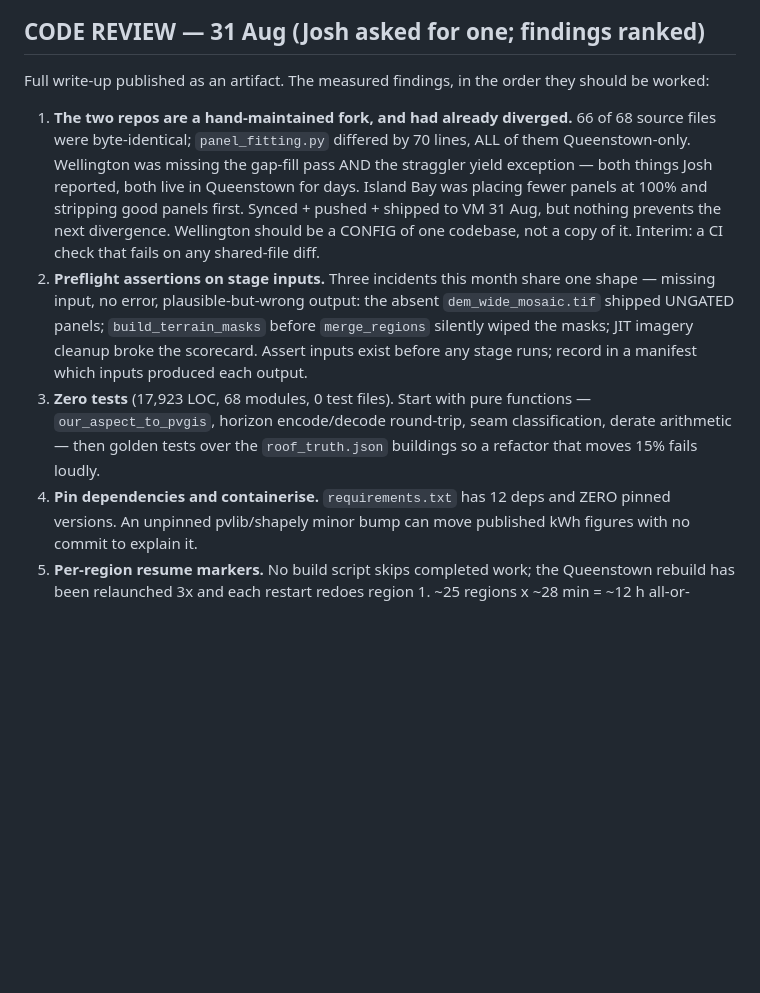
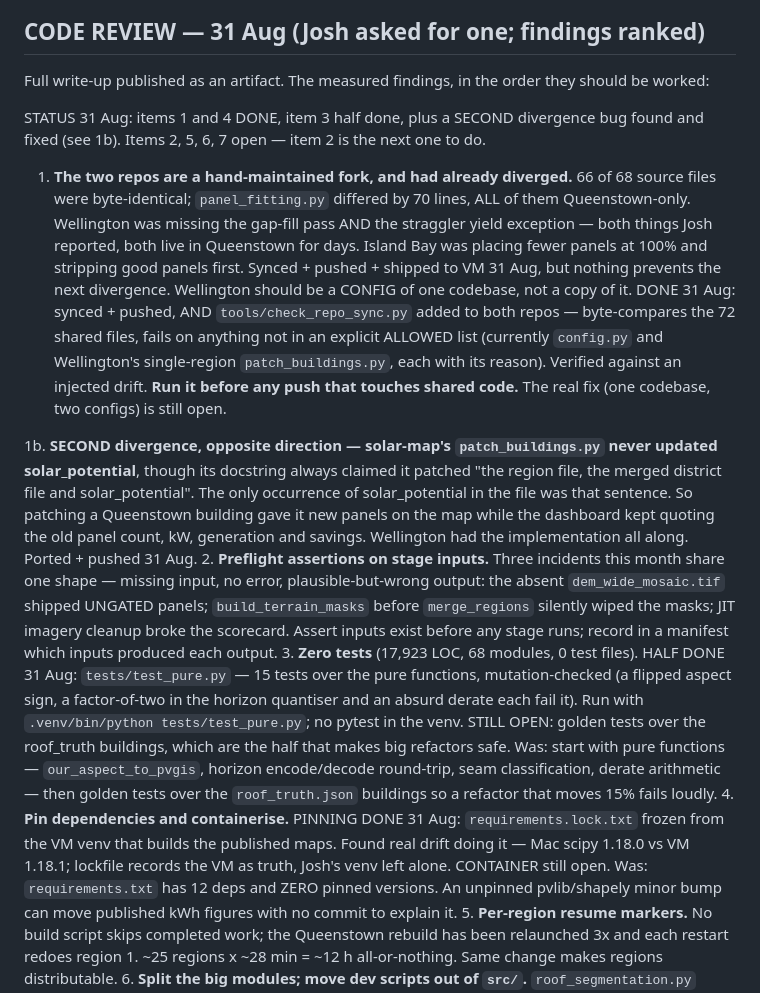
Before and after one commit to rewiring-nz/solar-potential-national, a Markdown page: BACKLOG.md, the part around the change. Rendered like a GitHub page; blank space fills up the shorter version.

Commit message:
Mirror backlog status
Co-Authored-By: Claude Fable 5 <noreply@anthropic.com>

```diff
--- a/BACKLOG.md
+++ b/BACKLOG.md
@@ -12,6 +12,10 @@ Ordered by evidence, not by appeal. Every item names what it is based on.
 Full write-up published as an artifact. The measured findings, in the order
 they should be worked:
 
+STATUS 31 Aug: items 1 and 4 DONE, item 3 half done, plus a SECOND divergence
+bug found and fixed (see 1b). Items 2, 5, 6, 7 open — item 2 is the next one
+to do.
+
 1. **The two repos are a hand-maintained fork, and had already diverged.**
    66 of 68 source files were byte-identical; `panel_fitting.py` differed by
    70 lines, ALL of them Queenstown-only. Wellington was missing the gap-fill
@@ -19,19 +23,42 @@ they should be worked:
    live in Queenstown for days. Island Bay was placing fewer panels at 100%
    and stripping good panels first. Synced + pushed + shipped to VM 31 Aug,
    but nothing prevents the next divergence. Wellington should be a CONFIG of
-   one codebase, not a copy of it. Interim: a CI check that fails on any
-   shared-file diff.
+   one codebase, not a copy of it.
+   DONE 31 Aug: synced + pushed, AND `tools/check_repo_sync.py` added to both
+   repos — byte-compares the 72 shared files, fails on anything not in an
+   explicit ALLOWED list (currently `config.py` and Wellington's single-region
+   `patch_buildings.py`, each with its reason). Verified against an injected
+   drift. **Run it before any push that touches shared code.** The real fix
+   (one codebase, two configs) is still open.
+
+1b. **SECOND divergence, opposite direction — solar-map's `patch_buildings.py`
+   never updated solar_potential**, though its docstring always claimed it
+   patched "the region file, the merged district file and solar_potential".
+   The only occurrence of solar_potential in the file was that sentence. So
+   patching a Queenstown building gave it new panels on the map while the
+   dashboard kept quoting the old panel count, kW, generation and savings.
+   Wellington had the implementation all along. Ported + pushed 31 Aug.
 2. **Preflight assertions on stage inputs.** Three incidents this month share
    one shape — missing input, no error, plausible-but-wrong output: the absent
    `dem_wide_mosaic.tif` shipped UNGATED panels; `build_terrain_masks` before
    `merge_regions` silently wiped the masks; JIT imagery cleanup broke the
    scorecard. Assert inputs exist before any stage runs; record in a manifest
    which inputs produced each output.
-3. **Zero tests** (17,923 LOC, 68 modules, 0 test files). Start with pure
+3. **Zero tests** (17,923 LOC, 68 modules, 0 test files).
+   HALF DONE 31 Aug: `tests/test_pure.py` — 15 tests over the pure
+   functions, mutation-checked (a flipped aspect sign, a factor-of-two in the
+   horizon quantiser and an absurd derate each fail it). Run with
+   `.venv/bin/python tests/test_pure.py`; no pytest in the venv.
+   STILL OPEN: golden tests over the roof_truth buildings, which are the half
+   that makes big refactors safe. Was: start with pure
    functions — `our_aspect_to_pvgis`, horizon encode/decode round-trip, seam
    classification, derate arithmetic — then golden tests over the
    `roof_truth.json` buildings so a refactor that moves 15% fails loudly.
-4. **Pin dependencies and containerise.** `requirements.txt` has 12 deps and
+4. **Pin dependencies and containerise.**
+   PINNING DONE 31 Aug: `requirements.lock.txt` frozen from the VM venv that
+   builds the published maps. Found real drift doing it — Mac scipy 1.18.0 vs
+   VM 1.18.1; lockfile records the VM as truth, Josh's venv left alone.
+   CONTAINER still open. Was: `requirements.txt` has 12 deps and
    ZERO pinned versions. An unpinned pvlib/shapely minor bump can move
    published kWh figures with no commit to explain it.
 5. **Per-region resume markers.** No build script skips completed work; the
```
